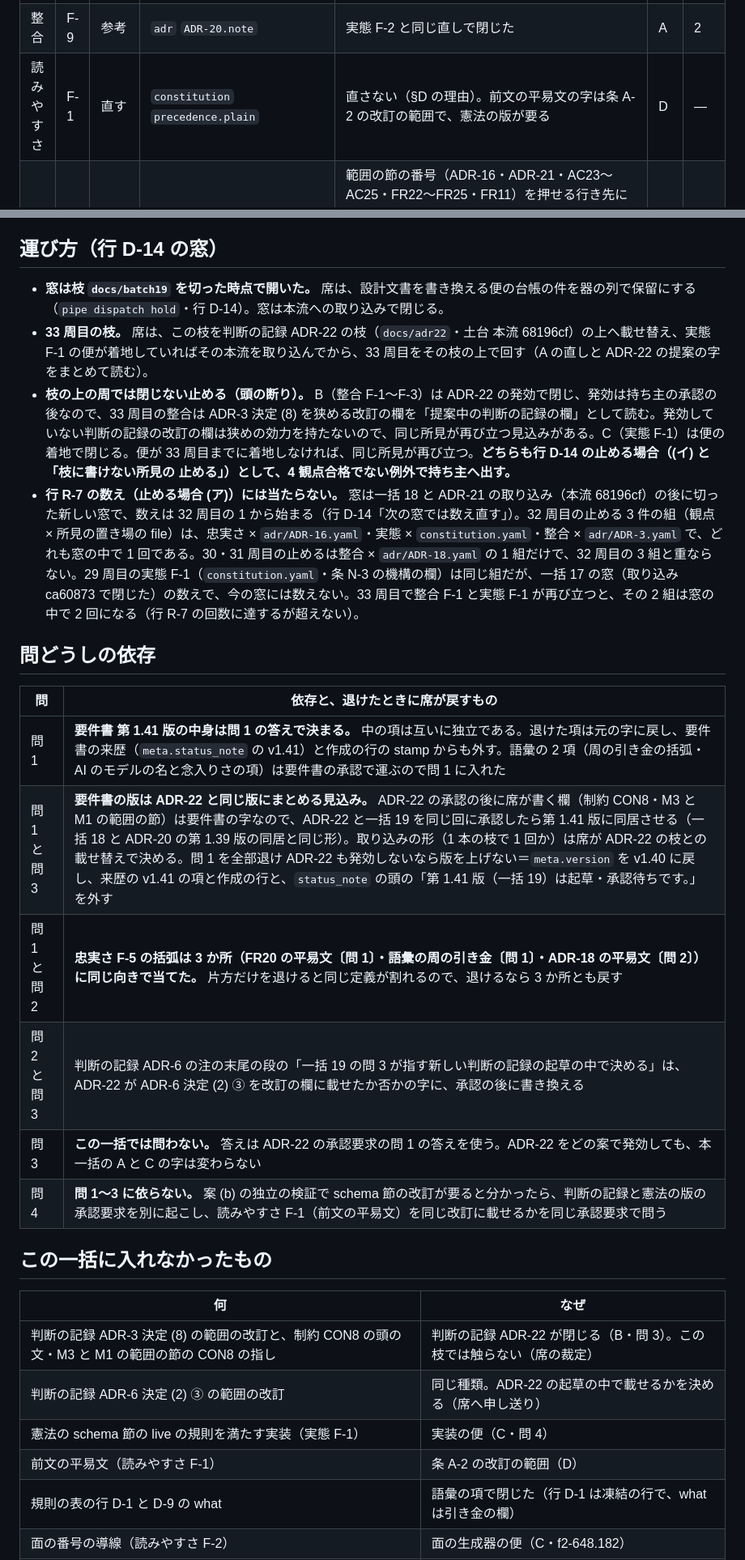
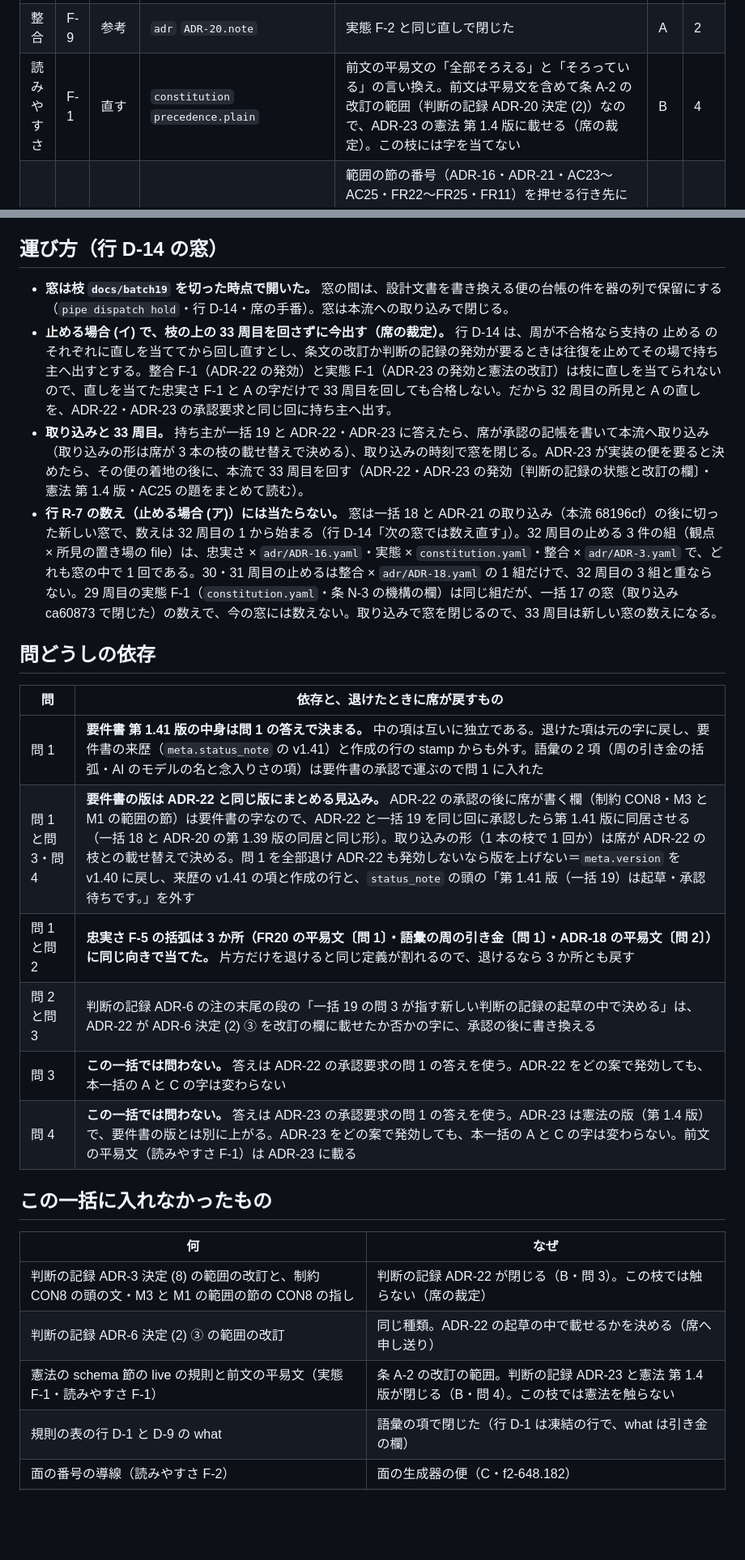
Before and after one commit to shuu5/folio2, a Markdown page: docs/design/batch19-triage.md, 2 parts joined by grey strips. Shown at 81% size. Drawn GitHub-style; blank space fills up the shorter version.

```diff
--- a/docs/design/batch19-triage.md
+++ b/docs/design/batch19-triage.md
@@ -63,7 +64,7 @@
 | 整合 | F-7 | 直す | `adr` `ADR-8.note` | 門の形の裁定（2026-09-21）の「鮮度は厳格（設計文書が 1 byte でも変われば古い）」の直後に「〔この鮮度の定めは 2026-09-24 に置き換わった・この注の末尾の段〕」、注の末尾に段＝ADR-18 決定 (4)(5) と FR20 の規範文（第 1.36 版・便アの着地）で置き換わり、今の門は引き金の要約値で古さを測る。印の置き場・運び方・器への結線・門の撤退条件は今も同じ。この注は門の形の裁定と撤退条件を読む 1 か所のまま（FR20 の注の指しは変えない）。裁定の記録の字は変えていない | A | 2 |
 | 整合 | F-8 | 直す | `srs` `requirements.FR20.note` | 実態 F-4 と同じ直しで閉じた | A | 1 |
 | 整合 | F-9 | 参考 | `adr` `ADR-20.note` | 実態 F-2 と同じ直しで閉じた | A | 2 |
-| 読みやすさ | F-1 | 直す | `constitution` `precedence.plain` | 直さない（§D の理由）。前文の平易文の字は条 A-2 の改訂の範囲で、憲法の版が要る | D | — |
+| 読みやすさ | F-1 | 直す | `constitution` `precedence.plain` | 前文の平易文の「全部そろえる」と「そろっている」の言い換え。前文は平易文を含めて条 A-2 の改訂の範囲（判断の記録 ADR-20 決定 (2)）なので、ADR-23 の憲法 第 1.4 版に載せる（席の裁定）。この枝には字を当てない | B | 4 |
 | 読みやすさ | F-2 | 直す | `srs` `scope_m3.build` | 範囲の節の番号（ADR-16・ADR-21・AC23〜AC25・FR22〜FR25・FR11）を押せる行き先にするのは面の生成器（`crates/folio/src/face_srs.rs`）の便で、正本の字は写しを外した理由（条 P-6.3・30 周目 整合 F-6）のとおり正しい。一括 18 が起こした台帳の控え f2-648.182（要件書と憲法の面の ADR-n を判断の記録の面への導線に）に、範囲の節の要件・受入基準の番号の導線を足す（席が notes に書く・承認に依らない） | C | — |
 | 読みやすさ | F-3 | 直す | `srs` `acceptance.AC23.plain` | 平易文の頭に「M3 の出口を決める 3 つの確かめ（判定点）の 1 つ目です。」を足し、「利用者（v3 の設計の置き場）」を「利用者（器の次の世代〔scribe v3・以下 v3〕の設計の置き場）」にした（AC23 が入口の「決める人」の行き先で v3 と判定点の初出）。注に記録の文。平易文は引き金の外 | A | 1 |
 | 読みやすさ | F-4 | 直す | `rules` `discipline.D-1.what` | 語彙に 1 項「AI のモデルの名と念入りさ（opus・sonnet・xhigh）」（id `ai-model-effort`）を足した＝opus と sonnet はモデルの型の名で opus の方が上位、xhigh は念入りさの段でいちばんじっくり、今の値の正本は要件書 CON5 と行 D-1（ここには写さない）。行 D-1 の what は変えていない（what は引き金の欄で、凍結の行の裁定が要る）。同じ所見が添えた行 D-9 の「PreToolUse の hook」は、hook が語彙に既に在る（自動の仕掛け（hook）・止める仕掛け（guard）の項）ので本一括では触らない | A | 1 |
@@ -97,21 +89,21 @@
 
 ## 運び方（行 D-14 の窓）
 
-- **窓は枝 `docs/batch19` を切った時点で開いた。** 席は、設計文書を書き換える便の台帳の件を器の列で保留にする（`pipe dispatch hold`・行 D-14）。窓は本流への取り込みで閉じる。
-- **33 周目の枝。** 席は、この枝を判断の記録 ADR-22 の枝（`docs/adr22`・土台 本流 68196cf）の上へ載せ替え、実態 F-1 の便が着地していればその本流を取り込んでから、33 周目をその枝の上で回す（A の直しと ADR-22 の提案の字をまとめて読む）。
-- **枝の上の周では閉じない止める（頭の断り）。** B（整合 F-1〜F-3）は ADR-22 の発効で閉じ、発効は持ち主の承認の後なので、33 周目の整合は ADR-3 決定 (8) を狭める改訂の欄を「提案中の判断の記録の欄」として読む。発効していない判断の記録の改訂の欄は狭めの効力を持たないので、同じ所見が再び立つ見込みがある。C（実態 F-1）は便の着地で閉じる。便が 33 周目までに着地しなければ、同じ所見が再び立つ。**どちらも行 D-14 の止める場合（(イ) と「枝に書けない所見の 止める」）として、4 観点合格でない例外で持ち主へ出す。**
-- **行 R-7 の数え（止める場合 (ア)）には当たらない。** 窓は一括 18 と ADR-21 の取り込み（本流 68196cf）の後に切った新しい窓で、数えは 32 周目の 1 から始まる（行 D-14「次の窓では数え直す」）。32 周目の止める 3 件の組（観点 × 所見の置き場の file）は、忠実さ × `adr/ADR-16.yaml`・実態 × `constitution.yaml`・整合 × `adr/ADR-3.yaml` で、どれも窓の中で 1 回である。30・31 周目の止めるは整合 × `adr/ADR-18.yaml` の 1 組だけで、32 周目の 3 組と重ならない。29 周目の実態 F-1（`constitution.yaml`・条 N-3 の機構の欄）は同じ組だが、一括 17 の窓（取り込み ca60873 で閉じた）の数えで、今の窓には数えない。33 周目で整合 F-1 と実態 F-1 が再び立つと、その 2 組は窓の中で 2 回になる（行 R-7 の回数に達するが超えない）。
+- **窓は枝 `docs/batch19` を切った時点で開いた。** 窓の間は、設計文書を書き換える便の台帳の件を器の列で保留にする（`pipe dispatch hold`・行 D-14・席の手番）。窓は本流への取り込みで閉じる。
+- **止める場合 (イ) で、枝の上の 33 周目を回さずに今出す（席の裁定）。** 行 D-14 は、周が不合格なら支持の 止める のそれぞれに直しを当ててから回し直すとし、条文の改訂か判断の記録の発効が要るときは往復を止めてその場で持ち主へ出すとする。整合 F-1（ADR-22 の発効）と実態 F-1（ADR-23 の発効と憲法の改訂）は枝に直しを当てられないので、直しを当てた忠実さ F-1 と A の字だけで 33 周目を回しても合格しない。だから 32 周目の所見と A の直しを、ADR-22・ADR-23 の承認要求と同じ回に持ち主へ出す。
+- **取り込みと 33 周目。** 持ち主が一括 19 と ADR-22・ADR-23 に答えたら、席が承認の記帳を書いて本流へ取り込み（取り込みの形は席が 3 本の枝の載せ替えで決める）、取り込みの時刻で窓を閉じる。ADR-23 が実装の便を要ると決めたら、その便の着地の後に、本流で 33 周目を回す（ADR-22・ADR-23 の発効〔判断の記録の状態と改訂の欄〕・憲法 第 1.4 版・AC25 の題をまとめて読む）。
+- **行 R-7 の数え（止める場合 (ア)）には当たらない。** 窓は一括 18 と ADR-21 の取り込み（本流 68196cf）の後に切った新しい窓で、数えは 32 周目の 1 から始まる（行 D-14「次の窓では数え直す」）。32 周目の止める 3 件の組（観点 × 所見の置き場の file）は、忠実さ × `adr/ADR-16.yaml`・実態 × `constitution.yaml`・整合 × `adr/ADR-3.yaml` で、どれも窓の中で 1 回である。30・31 周目の止めるは整合 × `adr/ADR-18.yaml` の 1 組だけで、32 周目の 3 組と重ならない。29 周目の実態 F-1（`constitution.yaml`・条 N-3 の機構の欄）は同じ組だが、一括 17 の窓（取り込み ca60873 で閉じた）の数えで、今の窓には数えない。取り込みで窓を閉じるので、33 周目は新しい窓の数えになる。
 
 ## 問どうしの依存
 
 | 問 | 依存と、退けたときに席が戻すもの |
 |---|---|
 | 問 1 | **要件書 第 1.41 版の中身は問 1 の答えで決まる。** 中の項は互いに独立である。退けた項は元の字に戻し、要件書の来歴（`meta.status_note` の v1.41）と作成の行の stamp からも外す。語彙の 2 項（周の引き金の括弧・AI のモデルの名と念入りさの項）は要件書の承認で運ぶので問 1 に入れた |
-| 問 1 と問 3 | **要件書の版は ADR-22 と同じ版にまとめる見込み。** ADR-22 の承認の後に席が書く欄（制約 CON8・M3 と M1 の範囲の節）は要件書の字なので、ADR-22 と一括 19 を同じ回に承認したら第 1.41 版に同居させる（一括 18 と ADR-20 の第 1.39 版の同居と同じ形）。取り込みの形（1 本の枝で 1 回か）は席が ADR-22 の枝との載せ替えで決める。問 1 を全部退け ADR-22 も発効しないなら版を上げない＝`meta.version` を v1.40 に戻し、来歴の v1.41 の項と作成の行と、`status_note` の頭の「第 1.41 版（一括 19）は起草・承認待ちです。」を外す |
+| 問 1 と問 3・問 4 | **要件書の版は ADR-22 と同じ版にまとめる見込み。** ADR-22 の承認の後に席が書く欄（制約 CON8・M3 と M1 の範囲の節）は要件書の字なので、ADR-22 と一括 19 を同じ回に承認したら第 1.41 版に同居させる（一括 18 と ADR-20 の第 1.39 版の同居と同じ形）。取り込みの形（1 本の枝で 1 回か）は席が ADR-22 の枝との載せ替えで決める。問 1 を全部退け ADR-22 も発効しないなら版を上げない＝`meta.version` を v1.40 に戻し、来歴の v1.41 の項と作成の行と、`status_note` の頭の「第 1.41 版（一括 19）は起草・承認待ちです。」を外す |
 | 問 1 と問 2 | **忠実さ F-5 の括弧は 3 か所（FR20 の平易文〔問 1〕・語彙の周の引き金〔問 1〕・ADR-18 の平易文〔問 2〕）に同じ向きで当てた。** 片方だけを退けると同じ定義が割れるので、退けるなら 3 か所とも戻す |
 | 問 2 と問 3 | 判断の記録 ADR-6 の注の末尾の段の「一括 19 の問 3 が指す新しい判断の記録の起草の中で決める」は、ADR-22 が ADR-6 決定 (2) ③ を改訂の欄に載せたか否かの字に、承認の後に書き換える |
 | 問 3 | **この一括では問わない。** 答えは ADR-22 の承認要求の問 1 の答えを使う。ADR-22 をどの案で発効しても、本一括の A と C の字は変わらない |
-| 問 4 | **問 1〜3 に依らない。** 案 (b) の独立の検証で schema 節の改訂が要ると分かったら、判断の記録と憲法の版の承認要求を別に起こし、読みやすさ F-1（前文の平易文）を同じ改訂に載せるかを同じ承認要求で問う |
+| 問 4 | **この一括では問わない。** 答えは ADR-23 の承認要求の問 1 の答えを使う。ADR-23 は憲法の版（第 1.4 版）で、要件書の版とは別に上がる。ADR-23 をどの案で発効しても、本一括の A と C の字は変わらない。前文の平易文（読みやすさ F-1）は ADR-23 に載る |
 
 ## この一括に入れなかったもの
 
@@ -119,8 +111,7 @@
 |---|---|
 | 判断の記録 ADR-3 決定 (8) の範囲の改訂と、制約 CON8 の頭の文・M3 と M1 の範囲の節の CON8 の指し | 判断の記録 ADR-22 が閉じる（B・問 3）。この枝では触らない（席の裁定） |
 | 判断の記録 ADR-6 決定 (2) ③ の範囲の改訂 | 同じ種類。ADR-22 の起草の中で載せるかを決める（席へ申し送り） |
-| 憲法の schema 節の live の規則を満たす実装（実態 F-1） | 実装の便（C・問 4） |
-| 前文の平易文（読みやすさ F-1） | 条 A-2 の改訂の範囲（D） |
+| 憲法の schema 節の live の規則と前文の平易文（実態 F-1・読みやすさ F-1） | 条 A-2 の改訂の範囲。判断の記録 ADR-23 と憲法 第 1.4 版が閉じる（B・問 4）。この枝では憲法を触らない |
 | 規則の表の行 D-1 と D-9 の what | 語彙の項で閉じた（行 D-1 は凍結の行で、what は引き金の欄） |
 | 面の番号の導線（読みやすさ F-2） | 面の生成器の便（C・f2-648.182） |
 | 承認の後に席が書く欄（下の節） | **持ち主が答えるまで書かない。** 承認の逐語は捏造しない（条 P-12.3） |
```
Also changed, not shown: other parts of docs/design/batch19-triage.md (+30 -34 lines).
